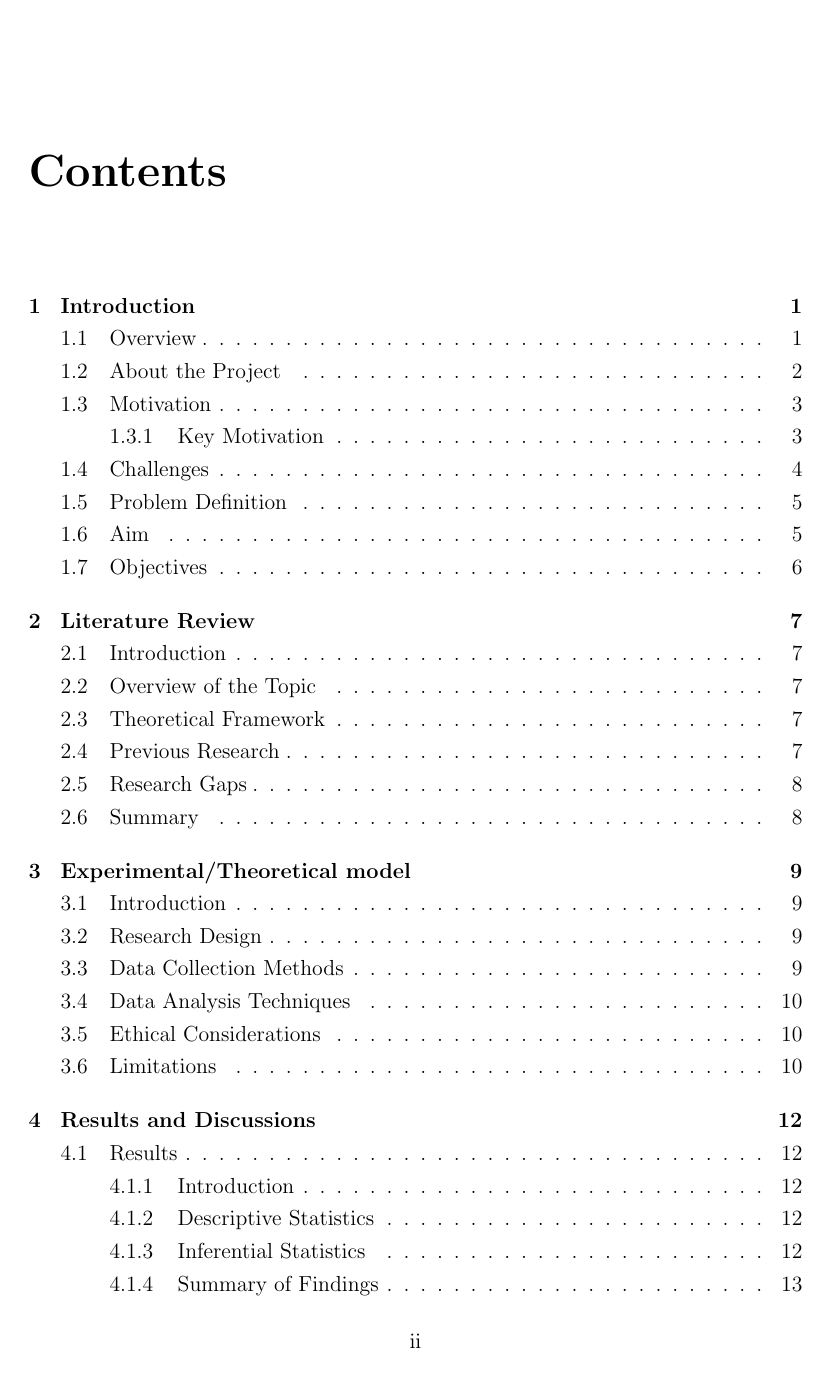
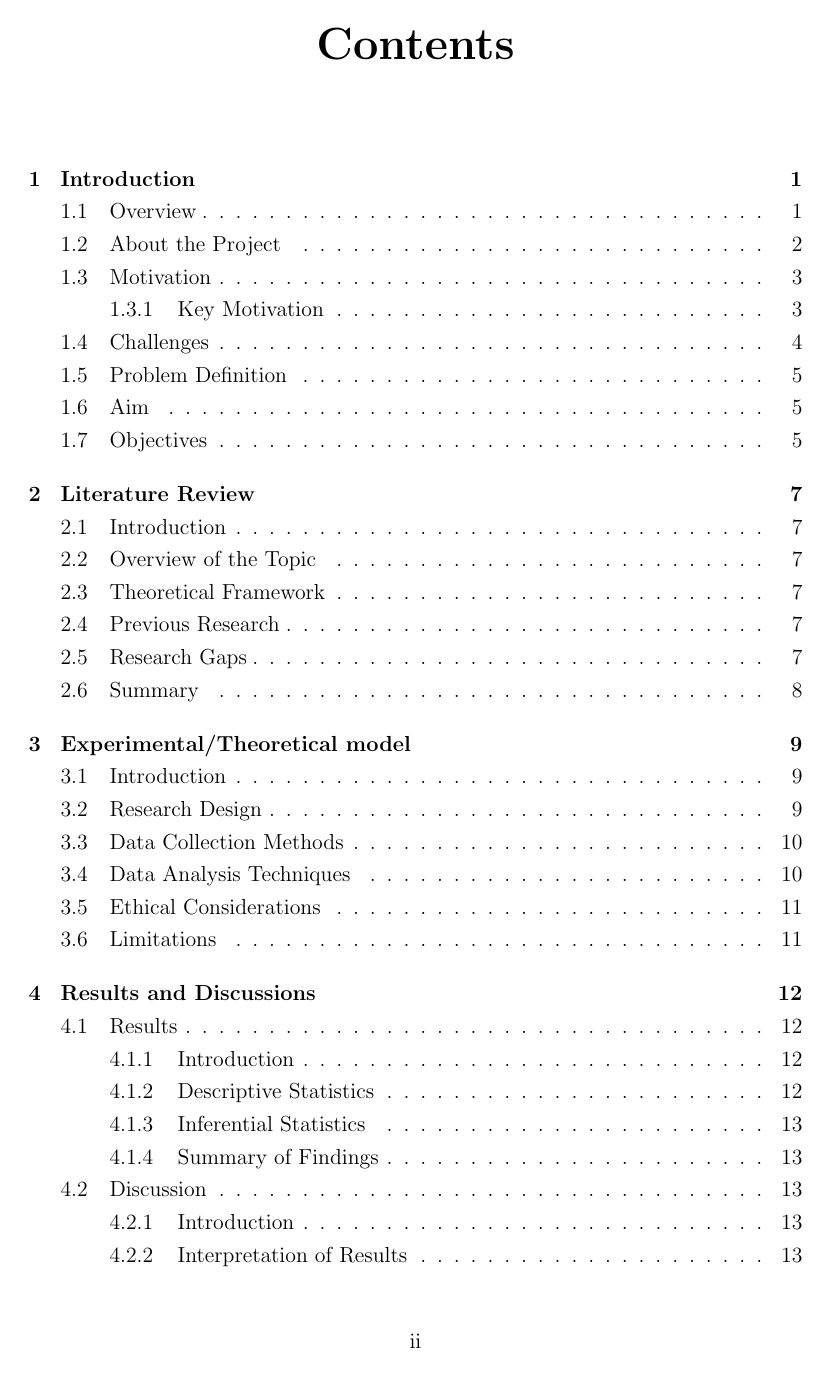
Before and after one commit to imharshag/Latex-Report, a LaTeX thesis (thesis.tex): page 3 of 23 before the commit and page 3 of 22 after it. Compiled offline with pdfLaTeX.

Commit message:
Add files via upload

```diff
--- a/thesis.tex
+++ b/thesis.tex
@@ -10,12 +10,13 @@
 \usepackage{epstopdf}
 \usepackage{booktabs}
 \usepackage{hyperref}
+\usepackage{tikz}
 \hypersetup{
 	colorlinks=true,
-	linkcolor=blue,
+	linkcolor=black,
 	filecolor=magenta,
-	citecolor=blue,
-	urlcolor=blue,
+	citecolor=black,
+	urlcolor=black,
 }
 \usepackage{float}
 \usepackage{cleveref}
@@ -33,6 +34,12 @@
 \usepackage{ragged2e}
 \usepackage{anyfontsize}
 \usepackage{caption}
+\usepackage{titlesec}
+\titleformat{\chapter}[display]
+  {\normalfont\Large\bfseries\centering}  % Adjust the font size and style if needed
+  {\chaptertitlename\ \thechapter}{20pt}{\huge}
+  \titlespacing*{\chapter}{0pt}{-20pt}{40pt} % Adjust the values as needed
+
 
 % Global definitions
 \def\mytitle{\color{red}Network Intrusion Detection System using
```
Also changed, not shown: thesis.tex (1 more changed lines).
